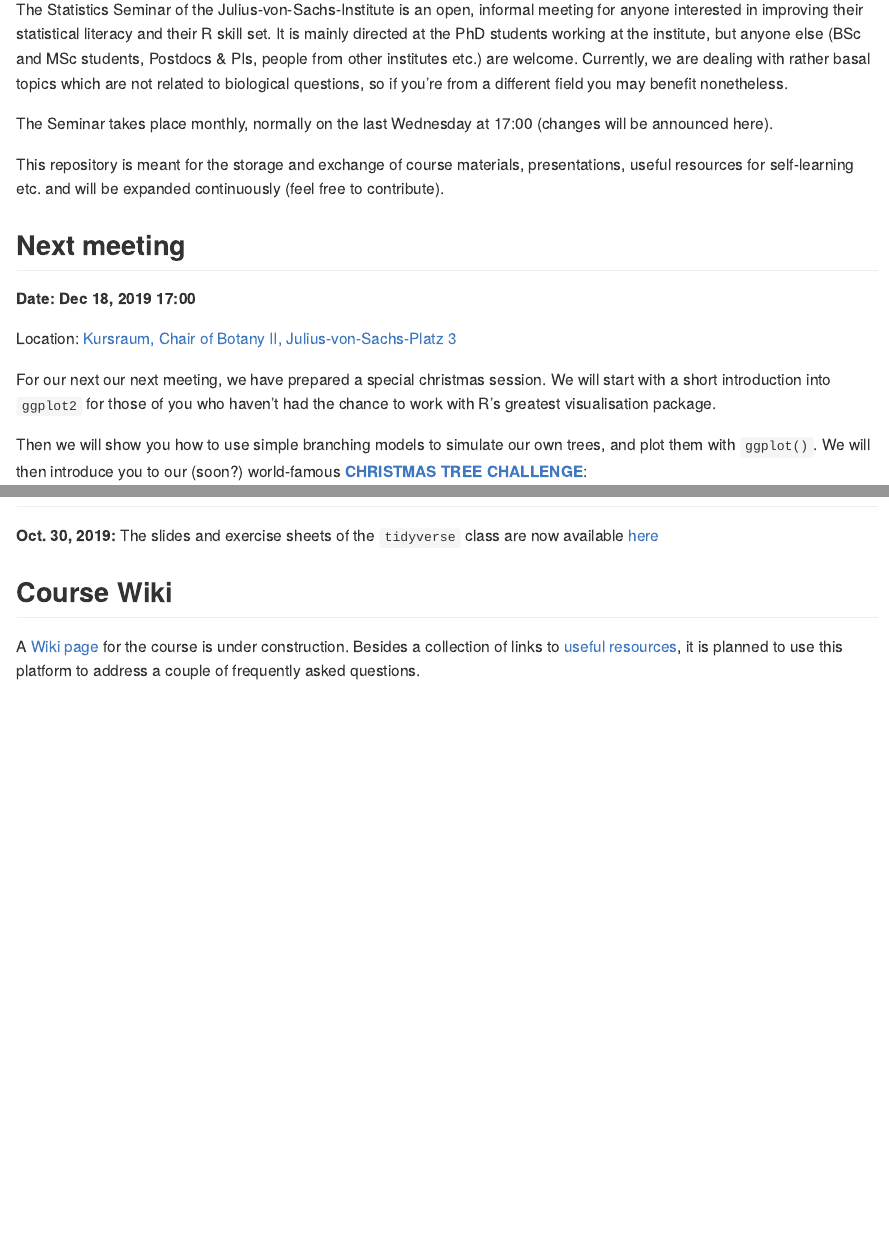
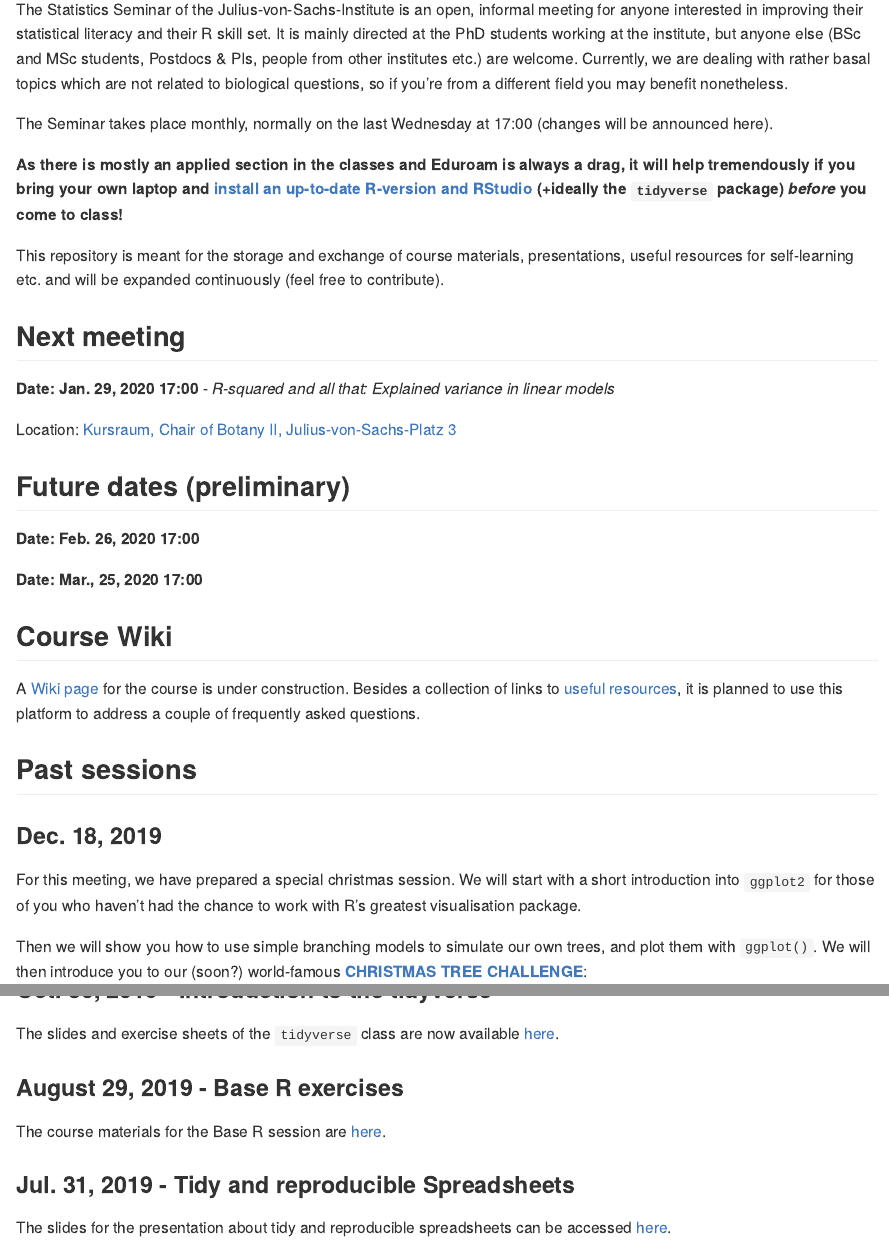
Before and after one commit to r-link/Julius_von_Stats, an R Markdown document (README.Rmd): the page in a window 1100 px wide, from 180 px down, and a second part further down, joined at a grey line. The pictures show the output file README.md that the author committed with the source, drawn offline in the style of GitHub.

Commit message:
Update README file
* New structure for old classes.
* New order of subheaders.
* Announcement of next class.
* R installation advice.

```diff
--- a/README.Rmd
+++ b/README.Rmd
@@ -12,14 +12,30 @@ The Statistics Seminar of the Julius-von-Sachs-Institute is an open, informal me
 
 The Seminar takes place monthly, normally on the last Wednesday at 17:00 (changes will be announced here).
 
+**As there is mostly an applied section in the classes and Eduroam is always a drag, it will help tremendously if you bring your own laptop and [install an up-to-date R-version and RStudio](https://rstudio-education.github.io/hopr/starting.html) (+ideally the `tidyverse` package) _before_ you come to class!**
+
+
+
 This repository is meant for the storage and exchange of course materials, presentations, useful resources for self-learning etc. and will be expanded continuously (feel free to contribute).
 
 ## Next meeting
-**Date: Dec 18, 2019 17:00**
+**Date: Jan. 29, 2020 17:00** - _R-squared and all that: Explained variance in linear models_
+
 
 Location: [Kursraum, Chair of Botany II, Julius-von-Sachs-Platz 3](https://wueaddress.uni-wuerzburg.de/search/map/99992113)
 
-For our next our next meeting, we have prepared a special christmas session. We will start with a short introduction into `ggplot2` for those of you who haven't had the chance to work with R's greatest visualisation package.
+## Future dates (preliminary)
+**Date: Feb. 26, 2020 17:00**
+
+**Date:  Mar., 25, 2020 17:00**
+
+## Course Wiki
+A [Wiki page](https://github.com/r-link/Julius_von_Stats/wiki) for the course is under construction. Besides a collection of links to [useful resources](https://github.com/r-link/Julius_von_Stats/wiki/Useful-resources), it is planned to use this platform to address a couple of frequently asked questions.
+
+
+## Past sessions
+### Dec. 18, 2019
+For this meeting, we have prepared a special christmas session. We will start with a short introduction into `ggplot2` for those of you who haven't had the chance to work with R's greatest visualisation package.
 
 Then we will show you how to use simple branching models to simulate our own trees, and plot them with `ggplot()`. We will then introduce you to our (soon?) world-famous [**CHRISTMAS TREE CHALLENGE**](https://github.com/r-link/christmas_tree_challenge/):
 
@@ -47,3 +65,5 @@ We will provide cookies, sweets and other fancy stuff, so rest assured it will b
+The slides and exercise sheets of the `tidyverse` class are now available [here](https://github.com/r-link/Julius_von_Stats/tree/master/materials/2019-10-30%20R%20tidyverse).
 
-**Date: Feb. 26, 2020 17:00**
+### August 29, 2019 - Base R exercises
+The course materials for the Base R session are [here](https://github.com/r-link/Julius_von_Stats/tree/master/materials/2019-08-28%20-%20base%20R%20exercises).
 
@@ -53,4 +70,3 @@ We will provide cookies, sweets and other fancy stuff, so rest assured it will b
-**Oct. 30, 2019:** The slides and exercise sheets of the `tidyverse` class are now available [here](https://github.com/r-link/Julius_von_Stats/tree/master/materials/2019-10-30%20R%20tidyverse)
-
-## Course Wiki
-A [Wiki page](https://github.com/r-link/Julius_von_Stats/wiki) for the course is under construction. Besides a collection of links to [useful resources](https://github.com/r-link/Julius_von_Stats/wiki/Useful-resources), it is planned to use this platform to address a couple of frequently asked questions.
+### Jul. 31, 2019 - Tidy and reproducible Spreadsheets
+The slides for the presentation about tidy and reproducible spreadsheets can be accessed
+[here](https://github.com/r-link/Julius_von_Stats/blob/master/materials/2019-07-31%20-%20tidy%20and%20reproducible%20spreadsheets/Tidy%20and%20reproducible%20spreadsheets%20(presentation).pdf).
```
Also changed, not shown: README.md, README.Rmd (9 more changed lines).
